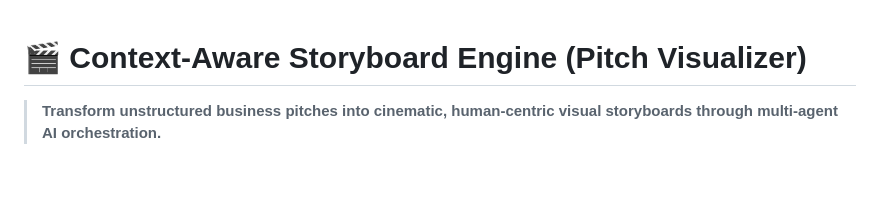
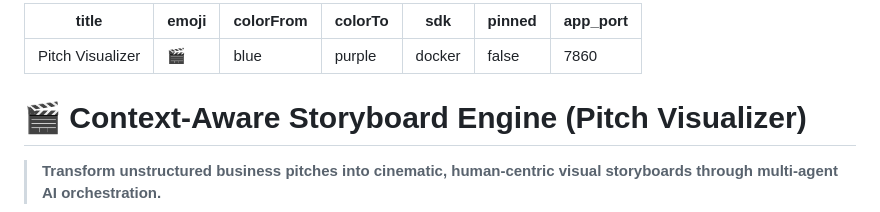
Before and after one commit to Bonshal/-Pitch-Visualizer, a Markdown page: README.md, the part around the change. GitHub-like rendering; blank space fills up the shorter version.

Commit message:
Add Hugging Face YAML metadata block to README

```diff
--- a/README.md
+++ b/README.md
@@ -1,3 +1,12 @@
+---
+title: Pitch Visualizer
+emoji: 🎬
+colorFrom: blue
+colorTo: purple
+sdk: docker
+pinned: false
+app_port: 7860
+---
 # 🎬 Context-Aware Storyboard Engine (Pitch Visualizer)
 
 > **Transform unstructured business pitches into cinematic, human-centric visual storyboards through multi-agent AI orchestration.**
```
